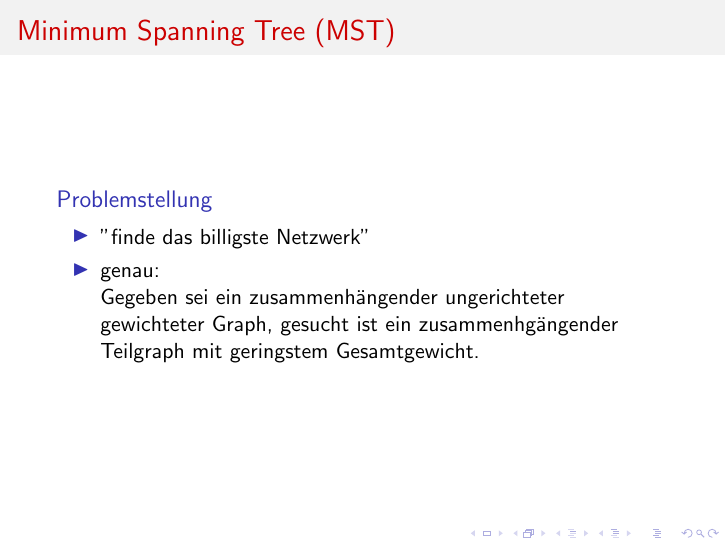
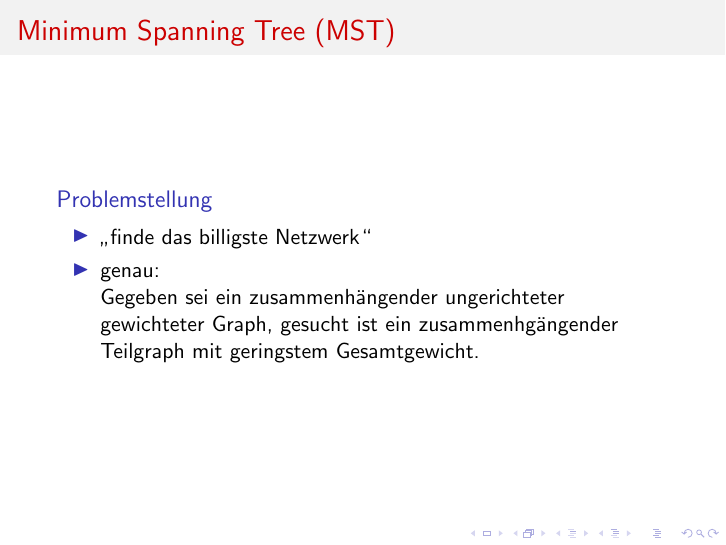
Before and after one commit to Fiona-J-W/ICPC-Graphen, LaTeX slides (main.tex, which reads markus.tex): page 5 of 61. Compiled offline with pdfLaTeX.

Commit message:
typographische Anführungszeichen

```diff
--- a/markus.tex
+++ b/markus.tex
@@ -8,7 +8,7 @@
 \frametitle{Minimum Spanning Tree (MST)}
 \begin{block}{Problemstellung}
 \begin{itemize}
-\item "finde das billigste Netzwerk"
+\item „finde das billigste Netzwerk“
 \item genau: \\
 Gegeben sei ein zusammenhängender ungerichteter gewichteter Graph, gesucht ist ein zusammenhgängender Teilgraph mit geringstem Gesamtgewicht.
 \end{itemize}
```
